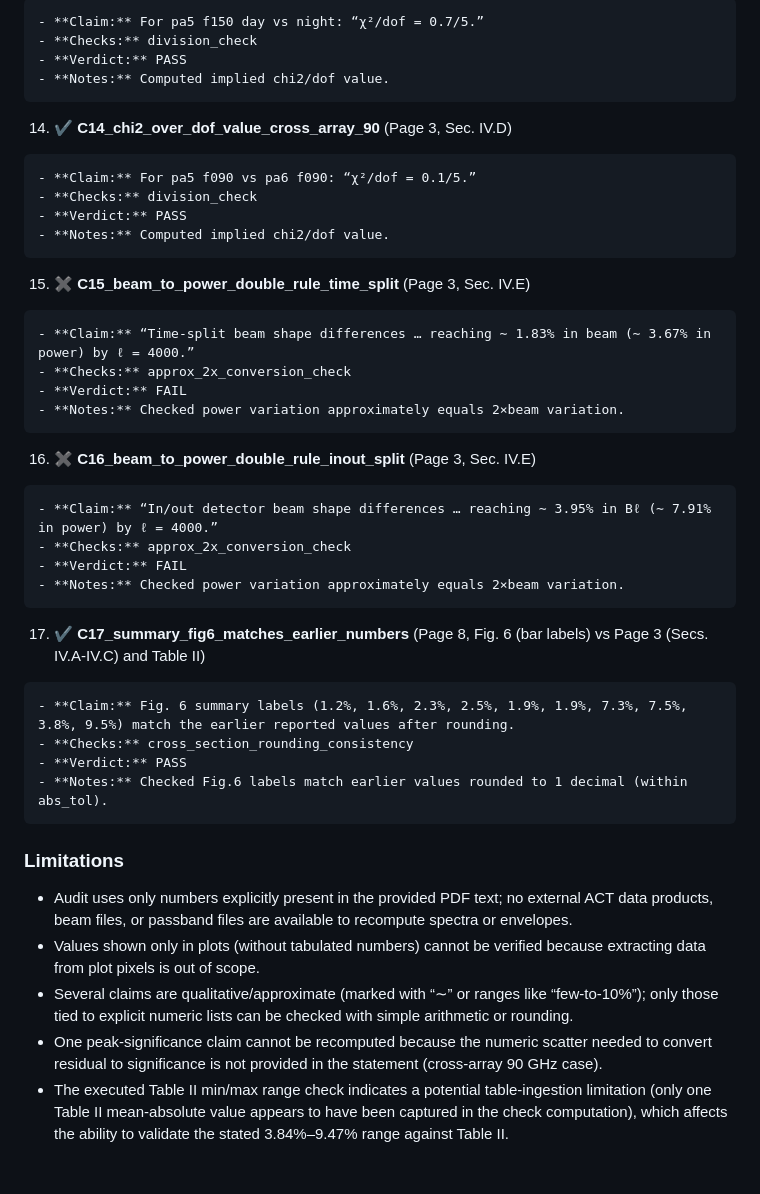
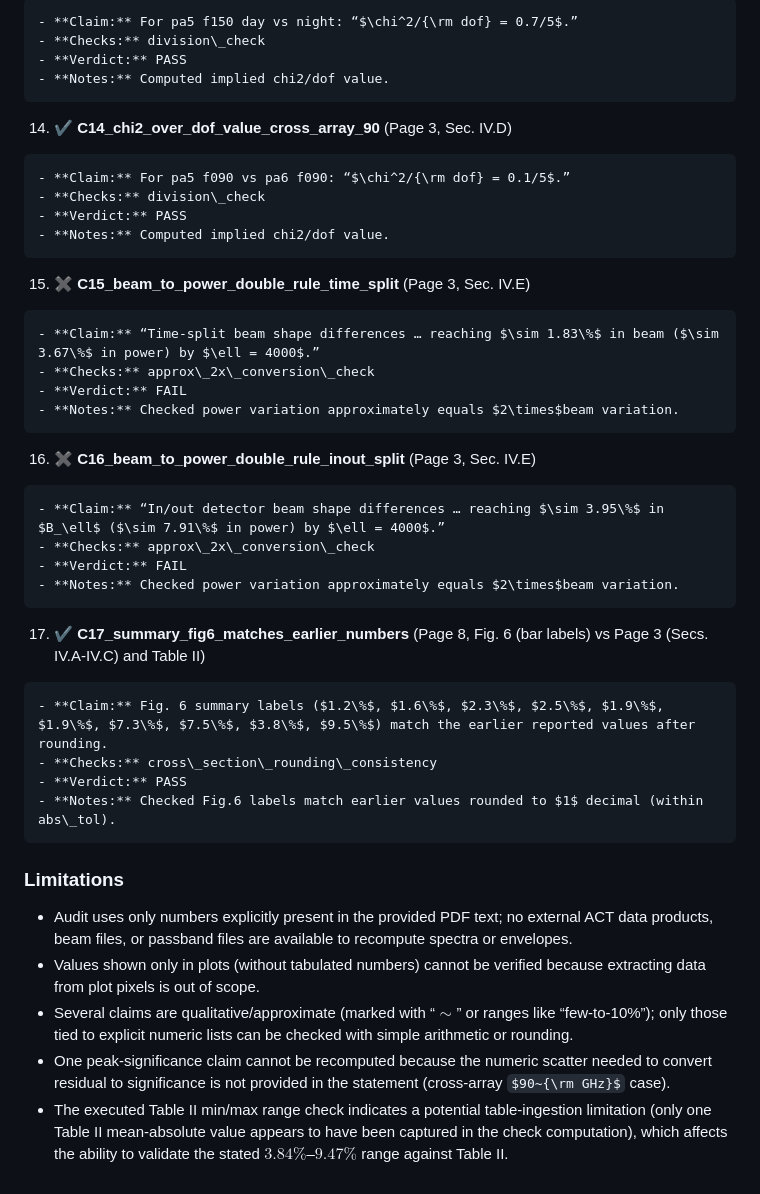
Before and after one commit to ParallelScience/review-act-dr6-temperature-validation, a Markdown page: docs/review.md, the part around one of its changes. GitHub-like rendering; some formulas as TeX source.

```diff
--- a/docs/review.md
+++ b/docs/review.md
@@ -306,41 +306,41 @@ This section audits **numerical/empirical** consistency: reported metrics, exper
 
-    - **Claim:** For pa5 f150 day vs night: “χ²/dof = 0.7/5.”
-    - **Checks:** division_check
+    - **Claim:** For pa5 f150 day vs night: “$\chi^2/{\rm dof} = 0.7/5$.”
+    - **Checks:** division\_check
     - **Verdict:** PASS
     - **Notes:** Computed implied chi2/dof value.
 
-14.  ✔ **C14_chi2_over_dof_value_cross_array_90** (Page 3, Sec. IV.D)
+14.  ✔ **C14\_chi2\_over\_dof\_value\_cross\_array\_90** (Page 3, Sec. IV.D)
 
-    - **Claim:** For pa5 f090 vs pa6 f090: “χ²/dof = 0.1/5.”
-    - **Checks:** division_check
+    - **Claim:** For pa5 f090 vs pa6 f090: “$\chi^2/{\rm dof} = 0.1/5$.”
+    - **Checks:** division\_check
     - **Verdict:** PASS
     - **Notes:** Computed implied chi2/dof value.
 
-15.  ✖ **C15_beam_to_power_double_rule_time_split** (Page 3, Sec. IV.E)
+15.  ✖ **C15\_beam\_to\_power\_double\_rule\_time\_split** (Page 3, Sec. IV.E)
 
-    - **Claim:** “Time-split beam shape differences … reaching ∼ 1.83% in beam (∼ 3.67% in power) by ℓ = 4000.”
-    - **Checks:** approx_2x_conversion_check
+    - **Claim:** “Time-split beam shape differences … reaching $\sim 1.83\%$ in beam ($\sim 3.67\%$ in power) by $\ell = 4000$.”
+    - **Checks:** approx\_2x\_conversion\_check
     - **Verdict:** FAIL
-    - **Notes:** Checked power variation approximately equals 2×beam variation.
+    - **Notes:** Checked power variation approximately equals $2\times$beam variation.
 
-16.  ✖ **C16_beam_to_power_double_rule_inout_split** (Page 3, Sec. IV.E)
+16.  ✖ **C16\_beam\_to\_power\_double\_rule\_inout\_split** (Page 3, Sec. IV.E)
 
-    - **Claim:** “In/out detector beam shape differences … reaching ∼ 3.95% in Bℓ (∼ 7.91% in power) by ℓ = 4000.”
-    - **Checks:** approx_2x_conversion_check
+    - **Claim:** “In/out detector beam shape differences … reaching $\sim 3.95\%$ in $B_\ell$ ($\sim 7.91\%$ in power) by $\ell = 4000$.”
+    - **Checks:** approx\_2x\_conversion\_check
     - **Verdict:** FAIL
-    - **Notes:** Checked power variation approximately equals 2×beam variation.
+    - **Notes:** Checked power variation approximately equals $2\times$beam variation.
 
-17.  ✔ **C17_summary_fig6_matches_earlier_numbers** (Page 8, Fig. 6 (bar labels) vs Page 3 (Secs. IV.A-IV.C) and Table II)
+17.  ✔ **C17\_summary\_fig6\_matches\_earlier\_numbers** (Page 8, Fig. 6 (bar labels) vs Page 3 (Secs. IV.A-IV.C) and Table II)
 
-    - **Claim:** Fig. 6 summary labels (1.2%, 1.6%, 2.3%, 2.5%, 1.9%, 1.9%, 7.3%, 7.5%, 3.8%, 9.5%) match the earlier reported values after rounding.
-    - **Checks:** cross_section_rounding_consistency
+    - **Claim:** Fig. 6 summary labels ($1.2\%$, $1.6\%$, $2.3\%$, $2.5\%$, $1.9\%$, $1.9\%$, $7.3\%$, $7.5\%$, $3.8\%$, $9.5\%$) match the earlier reported values after rounding.
+    - **Checks:** cross\_section\_rounding\_consistency
     - **Verdict:** PASS
-    - **Notes:** Checked Fig.6 labels match earlier values rounded to 1 decimal (within abs_tol).
+    - **Notes:** Checked Fig.6 labels match earlier values rounded to $1$ decimal (within abs\_tol).
 
 ### Limitations
 
 - Audit uses only numbers explicitly present in the provided PDF text; no external ACT data products, beam files, or passband files are available to recompute spectra or envelopes.
 - Values shown only in plots (without tabulated numbers) cannot be verified because extracting data from plot pixels is out of scope.
-- Several claims are qualitative/approximate (marked with “∼” or ranges like “few-to-10%”); only those tied to explicit numeric lists can be checked with simple arithmetic or rounding.
-- One peak-significance claim cannot be recomputed because the numeric scatter needed to convert residual to significance is not provided in the statement (cross-array 90 GHz case).
-- The executed Table II min/max range check indicates a potential table-ingestion limitation (only one Table II mean-absolute value appears to have been captured in the check computation), which affects the ability to validate the stated 3.84%–9.47% range against Table II.
+- Several claims are qualitative/approximate (marked with “$\sim$” or ranges like “few-to-10\%”); only those tied to explicit numeric lists can be checked with simple arithmetic or rounding.
+- One peak-significance claim cannot be recomputed because the numeric scatter needed to convert residual to significance is not provided in the statement (cross-array $90~{\rm GHz}$ case).
+- The executed Table II min/max range check indicates a potential table-ingestion limitation (only one Table II mean-absolute value appears to have been captured in the check computation), which affects the ability to validate the stated $3.84\%$–$9.47\%$ range against Table II.
```
Also changed, not shown: other parts of docs/review.md (+109 -109 lines), review.md (+129 -129 lines).
